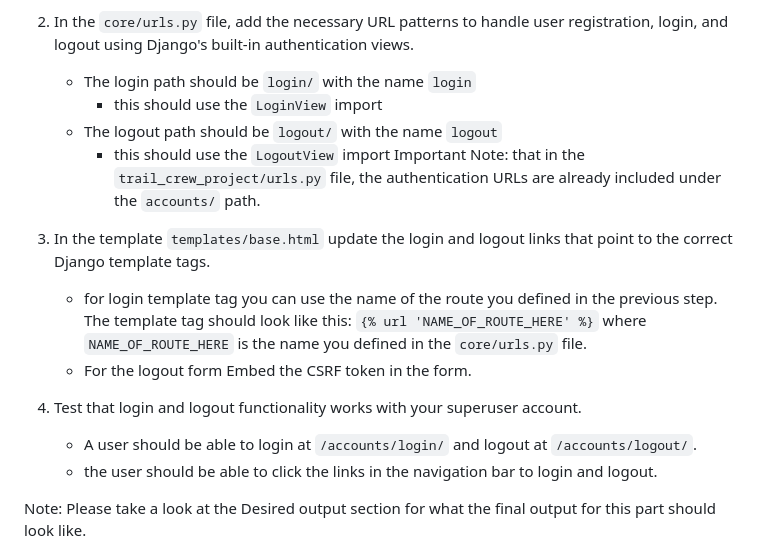
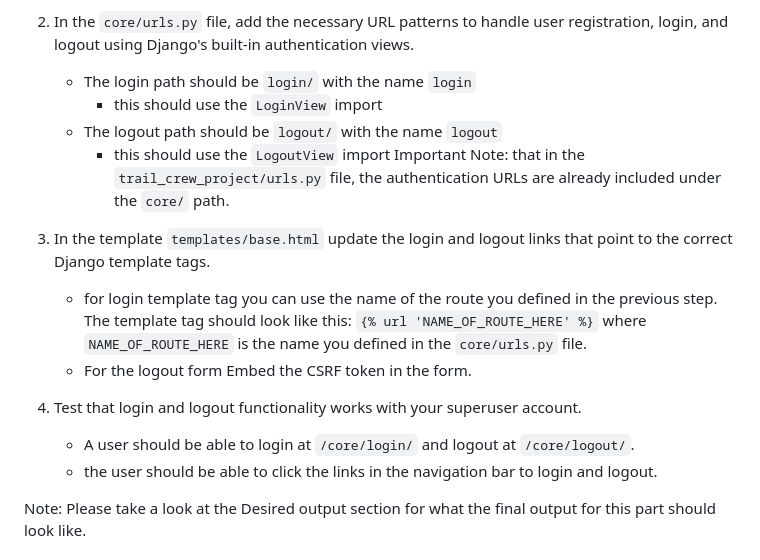
Before and after one commit to NAIT-SDEV2401/sdev2401-Fall-2026-A01, a Markdown page: 14-SDEV2401-Lab-3-Exercise-SOLUTION/README.md, the part around the change. Rendered like a GitHub page.

Commit message:
"'accounts' to 'core' in README

```diff
--- a/14-SDEV2401-Lab-3-Exercise-SOLUTION/README.md
+++ b/14-SDEV2401-Lab-3-Exercise-SOLUTION/README.md
@@ -34,7 +34,7 @@ Note: Please take a look at the Desired output section for what the final output
         - this should use the `LoginView` import
     - The logout path should be `logout/` with the name `logout`
         - this should use the `LogoutView` import
-Important Note: that in the `trail_crew_project/urls.py` file, the authentication URLs are already included under the `accounts/` path.
+Important Note: that in the `trail_crew_project/urls.py` file, the authentication URLs are already included under the `core/` path.
 
 3. In the template `templates/base.html` update the login and logout links that point to the correct Django template tags.
    - for login template tag you can use the name of the route you defined in the previous step. The template tag should look like this: `{% url 'NAME_OF_ROUTE_HERE' %}` where `NAME_OF_ROUTE_HERE` is the name you defined in the `core/urls.py` file.
@@ -42,7 +42,7 @@ Important Note: that in the `trail_crew_project/urls.py` file, the authenticatio
 
 4. Test that login and logout functionality works with your superuser account.
 
-   - A user should be able to login at `/accounts/login/` and logout at `/accounts/logout/`.
+   - A user should be able to login at `/core/login/` and logout at `/core/logout/`.
    - the user should be able to click the links in the navigation bar to login and logout.
 
 Note: Please take a look at the Desired output section for what the final output for this part should look like.
```
Also changed, not shown: 14-SDEV2401-Lab-3-Exercise/README.md (+2 -2 lines).
